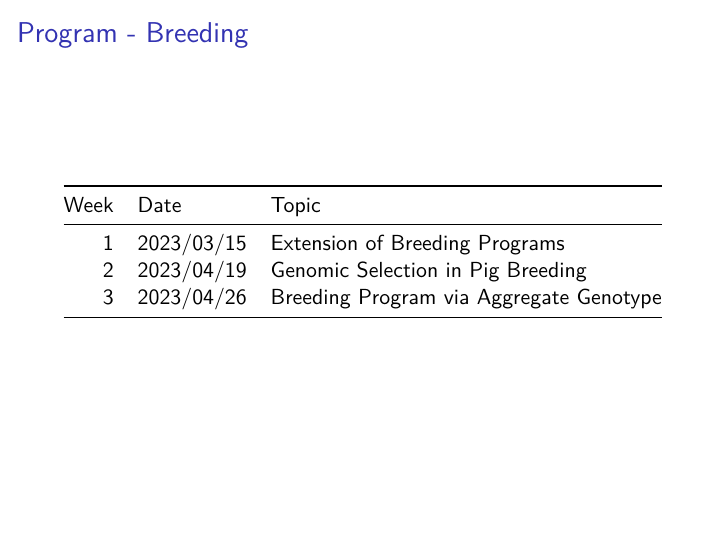
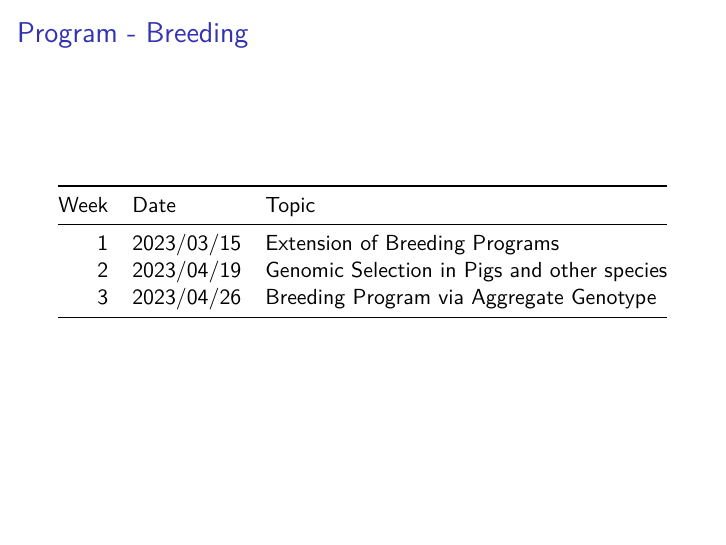
Before and after one commit to charlotte-ngs/psbss2023, an R Markdown document (sl/01_psb_intro/l01_psb_intro.Rmd): page 3 of 23. Rendered offline with R 4.5, knitr and Pandoc, then LaTeX, with nearby package versions; some code elsewhere in the file could not run offline.

Commit message:
Updated slides

```diff
--- a/sl/01_psb_intro/l01_psb_intro.Rmd
+++ b/sl/01_psb_intro/l01_psb_intro.Rmd
@@ -35,7 +35,7 @@ Date <- c("2023/03/15", "2023/04/19", "2023/04/26")
 Topic <- vector(mode = "character", length = nNrSemesterWeeks)
 # subjects per week
 Topic <- c("Extension of Breeding Programs",
-           "Genomic Selection in Pig Breeding",
+           "Genomic Selection in Pigs and other species",
            "Breeding Program via Aggregate Genotype")
 
 dfCnTable <- data.frame(Week, Date, Topic, stringsAsFactors = FALSE)
```
Also changed, not shown: sl/01_psb_intro/l01_psb_intro.pdf (deleted), 1 other file.
